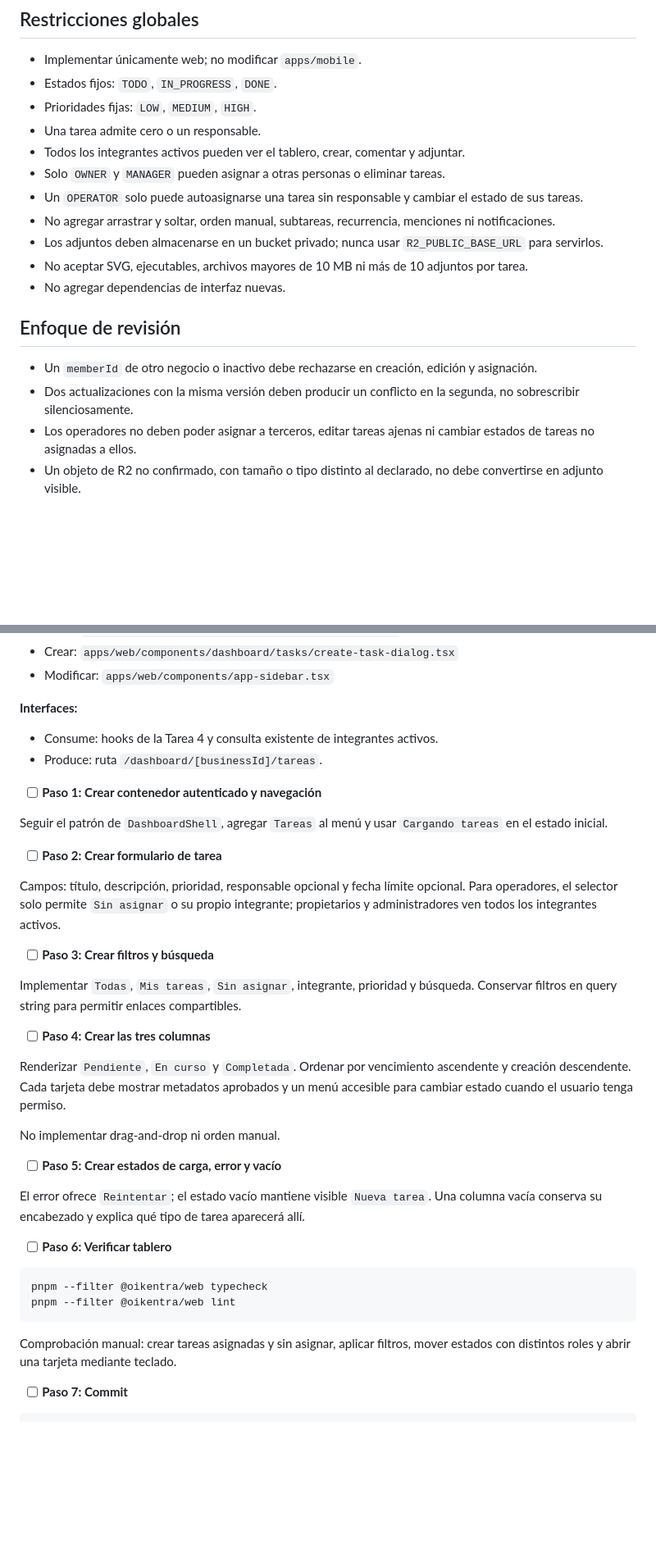
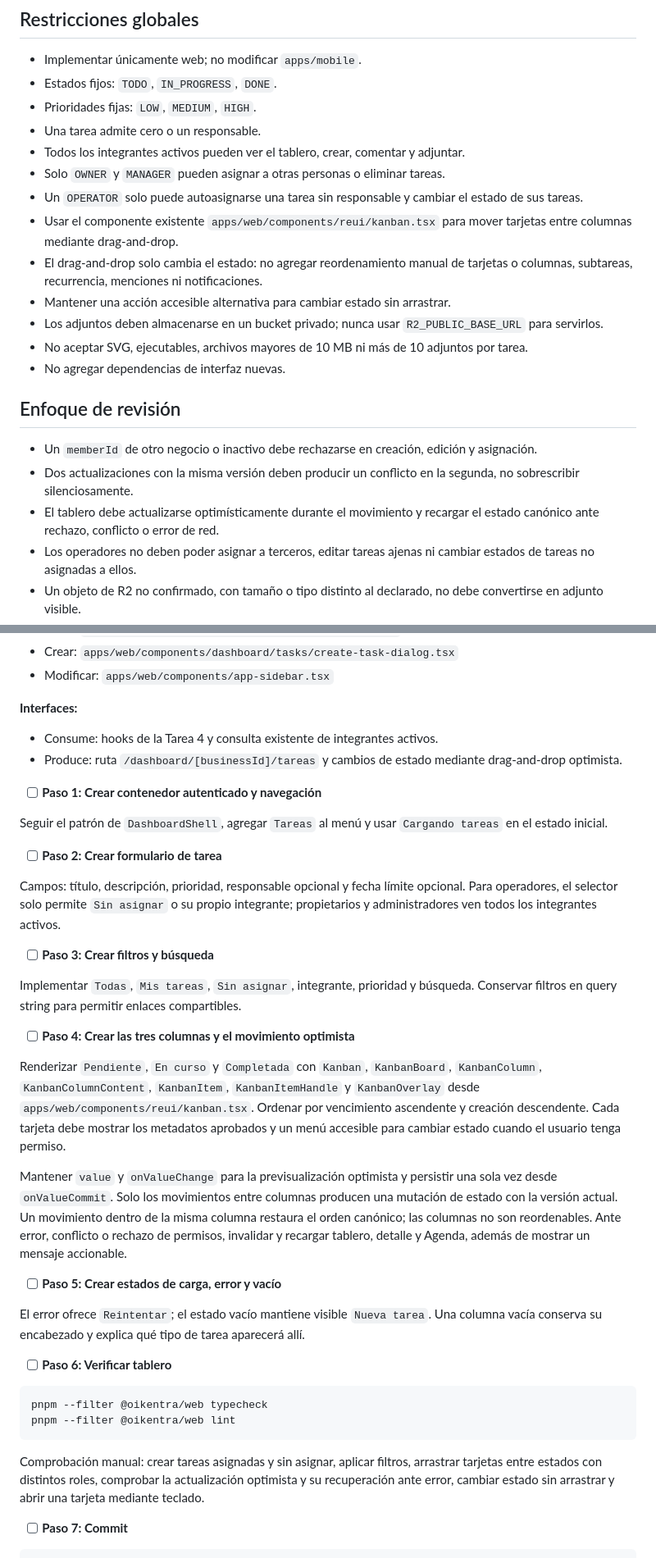
Before and after one commit to jul-cesar/Oikentra, a Markdown page: docs/plans/2026-10-08-tareas-kanban-web.md, 2 parts joined by grey strips. Shown at 82% size. Rendered like a GitHub page; blank space fills up the shorter version.

Commit message:
docs(tasks): enable optimistic kanban drag and drop

````diff
--- a/docs/plans/2026-10-08-tareas-kanban-web.md
+++ b/docs/plans/2026-10-08-tareas-kanban-web.md
@@ -21,7 +21,9 @@
 - Todos los integrantes activos pueden ver el tablero, crear, comentar y adjuntar.
 - Solo `OWNER` y `MANAGER` pueden asignar a otras personas o eliminar tareas.
 - Un `OPERATOR` solo puede autoasignarse una tarea sin responsable y cambiar el estado de sus tareas.
-- No agregar arrastrar y soltar, orden manual, subtareas, recurrencia, menciones ni notificaciones.
+- Usar el componente existente `apps/web/components/reui/kanban.tsx` para mover tarjetas entre columnas mediante drag-and-drop.
+- El drag-and-drop solo cambia el estado: no agregar reordenamiento manual de tarjetas o columnas, subtareas, recurrencia, menciones ni notificaciones.
+- Mantener una acción accesible alternativa para cambiar estado sin arrastrar.
 - Los adjuntos deben almacenarse en un bucket privado; nunca usar `R2_PUBLIC_BASE_URL` para servirlos.
 - No aceptar SVG, ejecutables, archivos mayores de 10 MB ni más de 10 adjuntos por tarea.
 - No agregar dependencias de interfaz nuevas.
@@ -30,6 +32,7 @@
 
 - Un `memberId` de otro negocio o inactivo debe rechazarse en creación, edición y asignación.
 - Dos actualizaciones con la misma versión deben producir un conflicto en la segunda, no sobrescribir silenciosamente.
+- El tablero debe actualizarse optimísticamente durante el movimiento y recargar el estado canónico ante rechazo, conflicto o error de red.
 - Los operadores no deben poder asignar a terceros, editar tareas ajenas ni cambiar estados de tareas no asignadas a ellos.
 - Un objeto de R2 no confirmado, con tamaño o tipo distinto al declarado, no debe convertirse en adjunto visible.
 - Agenda debe mostrar tareas con vencimiento una sola vez y reflejar `DONE`, cambios de fecha y eliminaciones sin crear `business_events`.
@@ -316,7 +319,7 @@ git commit -m "feat(tasks): expose task API and web client"
 
 **Interfaces:**
 - Consume: hooks de la Tarea 4 y consulta existente de integrantes activos.
-- Produce: ruta `/dashboard/[businessId]/tareas`.
+- Produce: ruta `/dashboard/[businessId]/tareas` y cambios de estado mediante drag-and-drop optimista.
 
 - [ ] **Paso 1: Crear contenedor autenticado y navegación**
 
@@ -330,11 +333,11 @@ Campos: título, descripción, prioridad, responsable opcional y fecha límite o
 
 Implementar `Todas`, `Mis tareas`, `Sin asignar`, integrante, prioridad y búsqueda. Conservar filtros en query string para permitir enlaces compartibles.
 
-- [ ] **Paso 4: Crear las tres columnas**
+- [ ] **Paso 4: Crear las tres columnas y el movimiento optimista**
 
-Renderizar `Pendiente`, `En curso` y `Completada`. Ordenar por vencimiento ascendente y creación descendente. Cada tarjeta debe mostrar metadatos aprobados y un menú accesible para cambiar estado cuando el usuario tenga permiso.
+Renderizar `Pendiente`, `En curso` y `Completada` con `Kanban`, `KanbanBoard`, `KanbanColumn`, `KanbanColumnContent`, `KanbanItem`, `KanbanItemHandle` y `KanbanOverlay` desde `apps/web/components/reui/kanban.tsx`. Ordenar por vencimiento ascendente y creación descendente. Cada tarjeta debe mostrar los metadatos aprobados y un menú accesible para cambiar estado cuando el usuario tenga permiso.
 
-No implementar drag-and-drop ni orden manual.
+Mantener `value` y `onValueChange` para la previsualización optimista y persistir una sola vez desde `onValueCommit`. Solo los movimientos entre columnas producen una mutación de estado con la versión actual. Un movimiento dentro de la misma columna restaura el orden canónico; las columnas no son reordenables. Ante error, conflicto o rechazo de permisos, invalidar y recargar tablero, detalle y Agenda, además de mostrar un mensaje accionable.
 
 - [ ] **Paso 5: Crear estados de carga, error y vacío**
 
@@ -347,7 +350,7 @@ pnpm --filter @oikentra/web typecheck
 pnpm --filter @oikentra/web lint
 ```
 
-Comprobación manual: crear tareas asignadas y sin asignar, aplicar filtros, mover estados con distintos roles y abrir una tarjeta mediante teclado.
+Comprobación manual: crear tareas asignadas y sin asignar, aplicar filtros, arrastrar tarjetas entre estados con distintos roles, comprobar la actualización optimista y su recuperación ante error, cambiar estado sin arrastrar y abrir una tarjeta mediante teclado.
 
 - [ ] **Paso 7: Commit**
 
````
Also changed, not shown: other parts of docs/plans/2026-10-08-tareas-kanban-web.md (+1 -1 lines), docs/18-tareas-kanban-y-colaboracion.md (+9 -6 lines).
